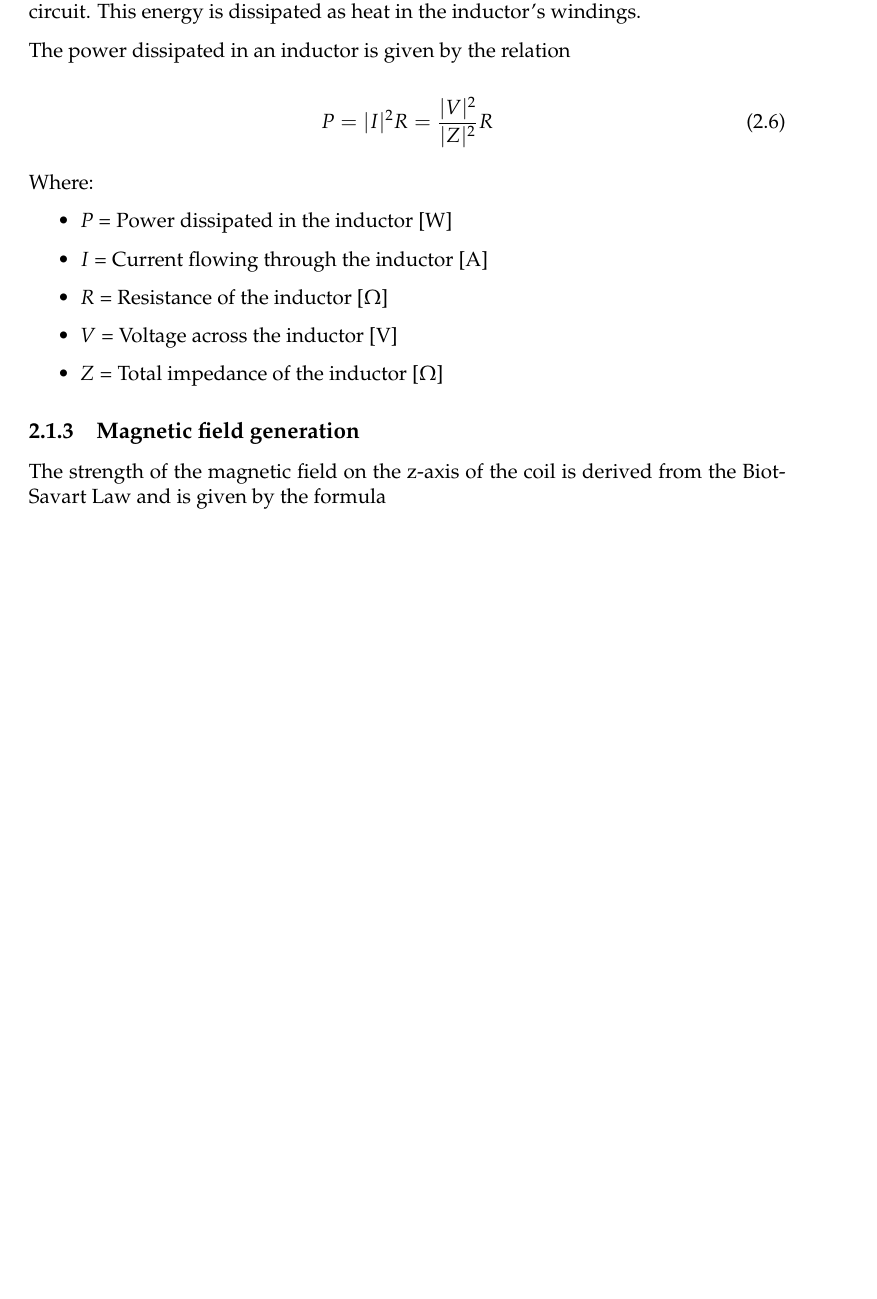
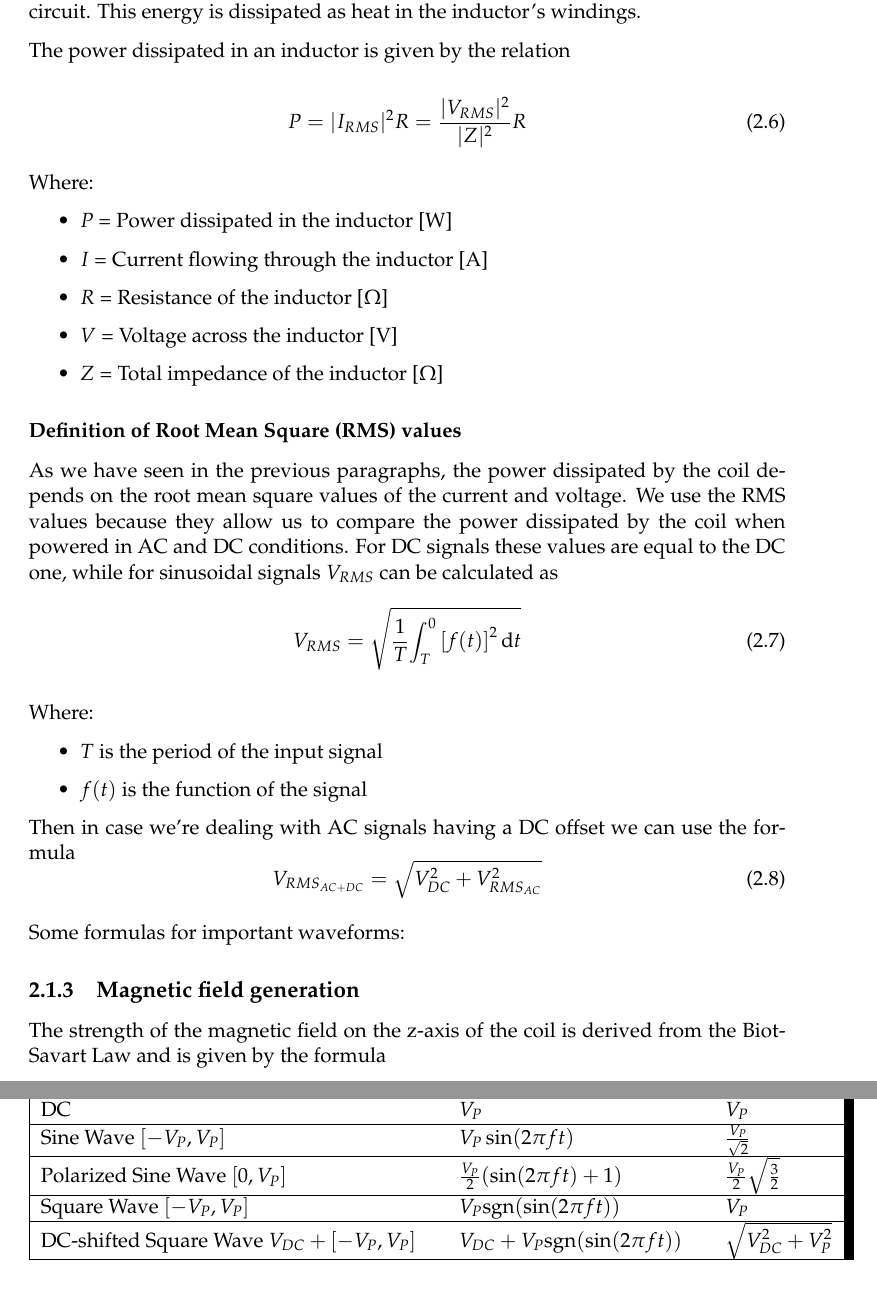
Before and after one commit to morgancasale/Master-Thesis, a LaTeX thesis (main.tex, which reads Chapters/Chapter2/Magnetic_coils/Inductors_physics.tex): part of page 19 of 84 before the commit and two parts of pages 19 and 20 of 86 after it, the two joined at a grey line, cut so that both start at the same text, the shorter picture padded with empty space. Compiled offline with pdfLaTeX.

Commit message:
Some paragraphs edited and new ones

```diff
--- a/Chapters/Chapter2/Magnetic_coils/Inductors_physics.tex
+++ b/Chapters/Chapter2/Magnetic_coils/Inductors_physics.tex
@@ -63,8 +63,7 @@ Inductors are passive components, meaning they do not generate energy. However,
 The power dissipated in an inductor is given by the relation
 
 \begin{equation}
-    P = |I|^2R = \frac{|V|^2}{|Z|^2}R
-    \label{eq: Joule_heating}
+    P = |I_{RMS}|^2R = \frac{|V_{RMS}|^2}{|Z|^2}R\label{eq: Joule_heating}
 \end{equation}
 
 Where:
@@ -75,3 +74,42 @@ Where:
     \item \( V \) = Voltage across the inductor [V]
     \item \( Z \) = Total impedance of the inductor [\(\Omega\)]
 \end{itemize}
+
+\subsubsection{Definition of Root Mean Square (RMS) values}
+As we have seen in the previous paragraphs, the power dissipated by the coil depends on the root mean square values of the current and voltage.
+We use the RMS values because they allow us to compare the power dissipated by the coil when powered in AC and DC conditions.
+For DC signals these values are equal to the DC one, while for sinusoidal signals $V_{RMS}$ can be calculated as
+\begin{equation}
+    V_{RMS} = \sqrt{{1 \over {T}} {\int_{T}^{0} {[f(t)]}^2\, {\rm d}t}}
+\end{equation}
+
+Where:
+\begin{itemize}
+    \item \(T\) is the period of the input signal
+    \item \(f(t)\) is the function of the signal
+\end{itemize}
+
+Then in case we're dealing with AC signals having a DC offset we can use the formula
+\begin{equation}
+    V_{RMS_{AC+DC}} = \sqrt{V_{DC}^2 + V_{RMS_{AC}}^2}
+\end{equation}
+
+Some formulas for important waveforms:
+\begin{table}[h!]
+    \centering
+    \begin{tabular}{|l l l|} % <-- Alignments: 1st column left, 2nd column left
+        \hline
+        \rowcolor{black} {\color{white} Name} & \quad {\color{white} Waveform} & \quad {\color{white} $V_{RMS}$} \cr
+        \hline
+        DC & \quad $V_P$ & \quad $V_P$ \cr
+        \hline
+        Sine Wave $[-V_P, V_P]$ & \quad $V_P \sin(2 \pi f t)$ & \quad $\frac{V_P}{\sqrt{2}}$ \cr
+        \hline
+        Polarized Sine Wave $[0, V_P]$ & \quad $\frac{V_P}{2} (\sin(2 \pi f t)+1)$ & \quad $\frac{V_P}{2} \sqrt\frac{3}{2}$ \cr
+        \hline
+        Square Wave $[-V_P, V_P]$ & \quad $V_P \text{sgn}(\sin(2 \pi f t))$ & \quad $V_P$ \cr
+        \hline
+        DC-shifted Square Wave $V_{DC}+[-V_P, V_P]$ & \quad $V_{DC} + V_P \text{sgn}(\sin(2 \pi f t))$ & \quad $\sqrt{V_{DC}^2 + V_P^2}$ \cr
+        \hline
+    \end{tabular} % TODO: Fixare sta merda
+\end{table}
```
Also changed, not shown: Chapters/Chapter2/Flexible_PCB_Coils.tex (+3 -0 lines), Chapters/Chapter2/Flexible_PCB_Coils/Running_flexible_PCB_coils.tex (+29 -2 lines), sample.bib (+8 -0 lines), Chapters/Chapter2/Flexible_PCB_Coils/Figures/power_op-amp_block_diagram.png (added), Chapters/Chapter2/Flexible_PCB_Coils/Figures/power_op-amp_example.svg (added).
